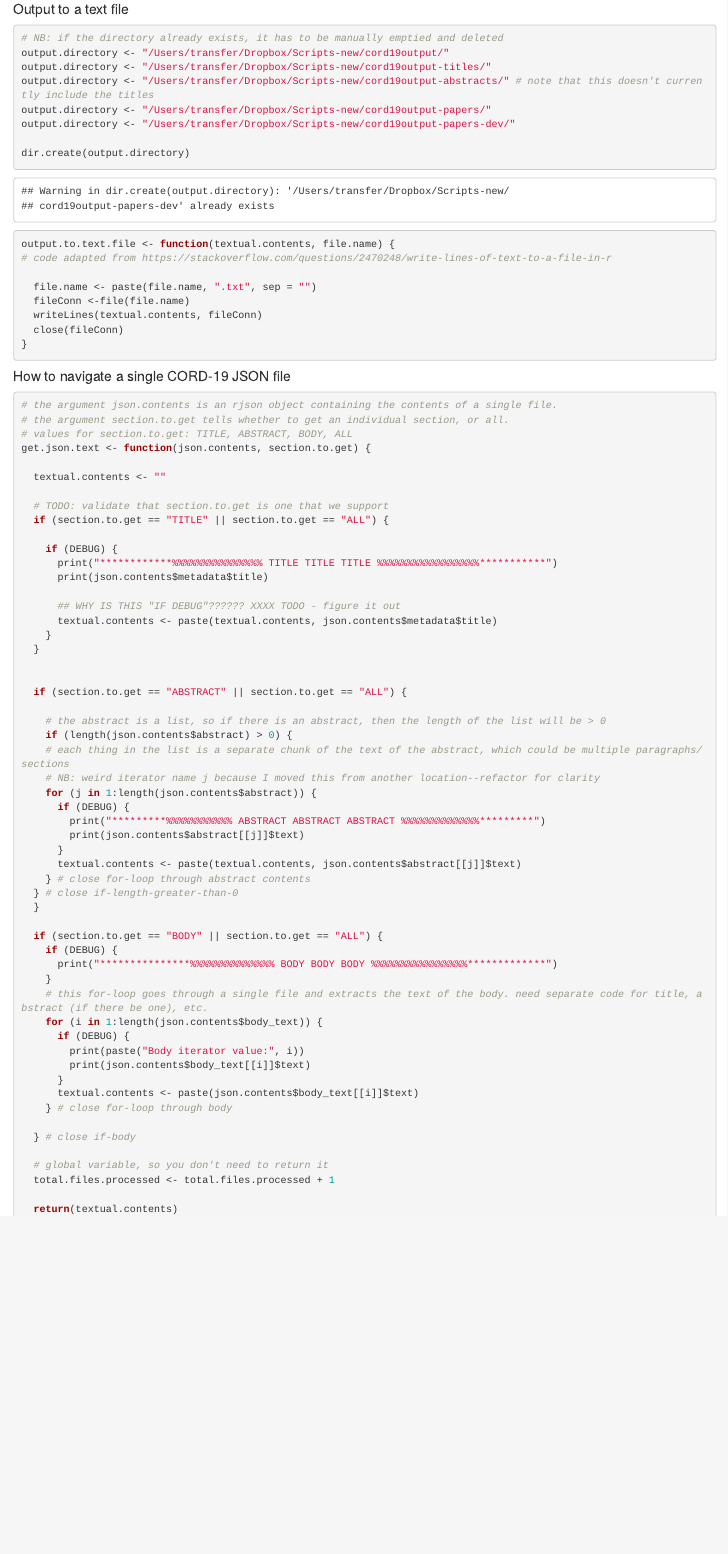
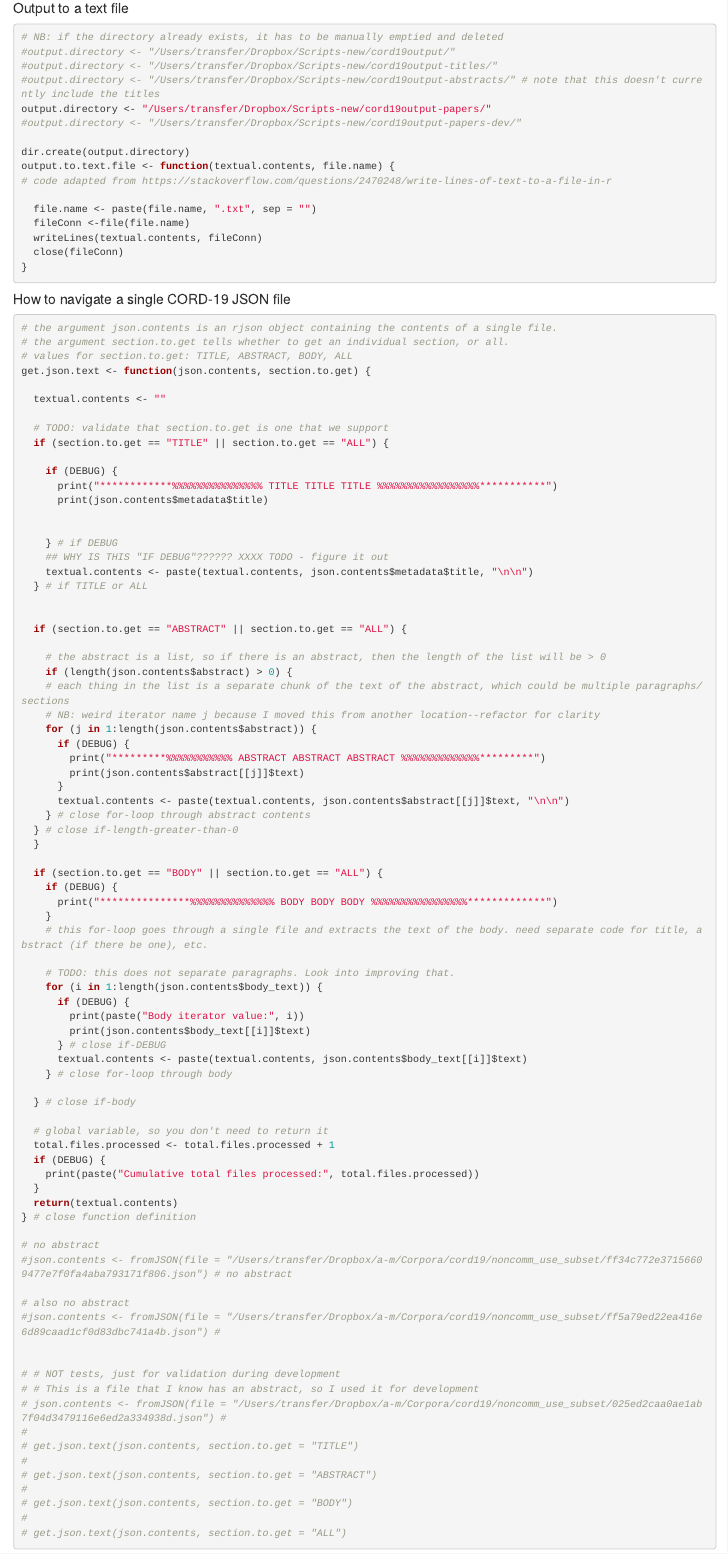
Before and after one commit to KevinBretonnelCohen/CORD-19, an R Markdown document (CORD-19-JSON-Parser.Rmd): the page in a window 1100 px wide, from 390 px down. The pictures show the output file CORD-19-JSON-Parser.html that the author committed with the source, opened offline.

Commit message:
Version used to create directory full of the CORD-19 full papers

````diff
--- a/CORD-19-JSON-Parser.Rmd
+++ b/CORD-19-JSON-Parser.Rmd
@@ -36,11 +37,11 @@
 
 ```{r output.to.text.file}
 # NB: if the directory already exists, it has to be manually emptied and deleted
-output.directory <- "/Users/transfer/Dropbox/Scripts-new/cord19output/"
-output.directory <- "/Users/transfer/Dropbox/Scripts-new/cord19output-titles/"
-output.directory <- "/Users/transfer/Dropbox/Scripts-new/cord19output-abstracts/" # note that this doesn't currently include the titles
+#output.directory <- "/Users/transfer/Dropbox/Scripts-new/cord19output/"
+#output.directory <- "/Users/transfer/Dropbox/Scripts-new/cord19output-titles/"
+#output.directory <- "/Users/transfer/Dropbox/Scripts-new/cord19output-abstracts/" # note that this doesn't currently include the titles
 output.directory <- "/Users/transfer/Dropbox/Scripts-new/cord19output-papers/"
-output.directory <- "/Users/transfer/Dropbox/Scripts-new/cord19output-papers-dev/"
+#output.directory <- "/Users/transfer/Dropbox/Scripts-new/cord19output-papers-dev/"
 
 dir.create(output.directory)
 output.to.text.file <- function(textual.contents, file.name) {
@@ -71,10 +72,11 @@
       print("************%%%%%%%%%%%%%%% TITLE TITLE TITLE %%%%%%%%%%%%%%%%%***********")
       print(json.contents$metadata$title)
 
-      ## WHY IS THIS "IF DEBUG"?????? XXXX TODO - figure it out
-      textual.contents <- paste(textual.contents, json.contents$metadata$title)
-    }
-  }
+
+    } # if DEBUG
+    ## WHY IS THIS "IF DEBUG"?????? XXXX TODO - figure it out
+    textual.contents <- paste(textual.contents, json.contents$metadata$title, "\n\n")
+  } # if TITLE or ALL
 
 
   if (section.to.get == "ABSTRACT" || section.to.get == "ALL") {
@@ -88,7 +90,7 @@
         print("*********%%%%%%%%%%% ABSTRACT ABSTRACT ABSTRACT %%%%%%%%%%%%%*********")
         print(json.contents$abstract[[j]]$text)
       }
-      textual.contents <- paste(textual.contents, json.contents$abstract[[j]]$text)
+      textual.contents <- paste(textual.contents, json.contents$abstract[[j]]$text, "\n\n")
     } # close for-loop through abstract contents
   } # close if-length-greater-than-0
   }
@@ -98,19 +100,23 @@
       print("***************%%%%%%%%%%%%%% BODY BODY BODY %%%%%%%%%%%%%%%%*************")
     }
     # this for-loop goes through a single file and extracts the text of the body. need separate code for title, abstract (if there be one), etc.
+
+    # TODO: this does not separate paragraphs. Look into improving that.
     for (i in 1:length(json.contents$body_text)) {
       if (DEBUG) {
         print(paste("Body iterator value:", i))
         print(json.contents$body_text[[i]]$text)
-      }
-      textual.contents <- paste(json.contents$body_text[[i]]$text)
+      } # close if-DEBUG
+      textual.contents <- paste(textual.contents, json.contents$body_text[[i]]$text)
     } # close for-loop through body
 
   } # close if-body
 
   # global variable, so you don't need to return it
   total.files.processed <- total.files.processed + 1
-
+  if (DEBUG) {
+    print(paste("Cumulative total files processed:", total.files.processed))
+  }
   return(textual.contents)
 } # close function definition
 
````
Also changed, not shown: CORD-19-JSON-Parser.html, CORD-19-JSON-Parser.Rmd (5 more changed lines).
